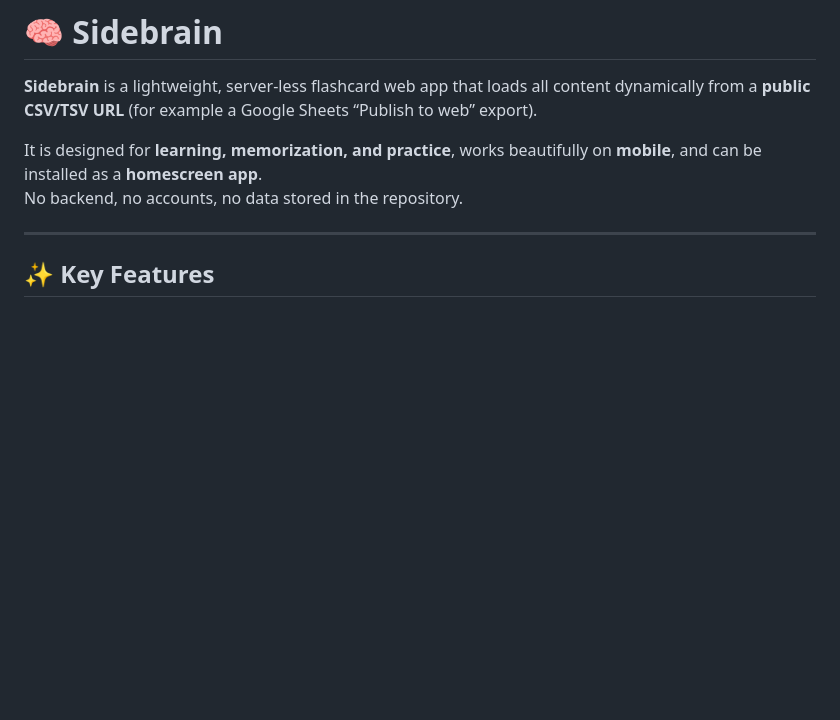
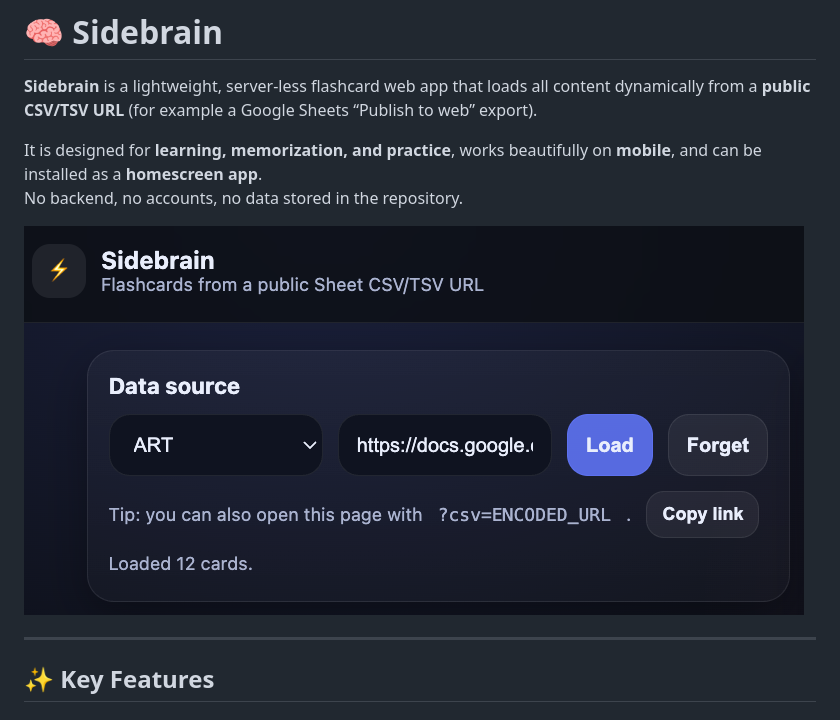
Before and after one commit to AdrianArtacho/sidebrain-app, a Markdown page: README.md, the part around the change. Drawn GitHub-style; blank space fills up the shorter version.

```diff
--- a/README.md
+++ b/README.md
@@ -4,6 +4,8 @@
 
 It is designed for **learning, memorization, and practice**, works beautifully on **mobile**, and can be installed as a **homescreen app**.
 No backend, no accounts, no data stored in the repository.
+
+![img/gui.png](img/gui.png)
 
 ---
 
```
